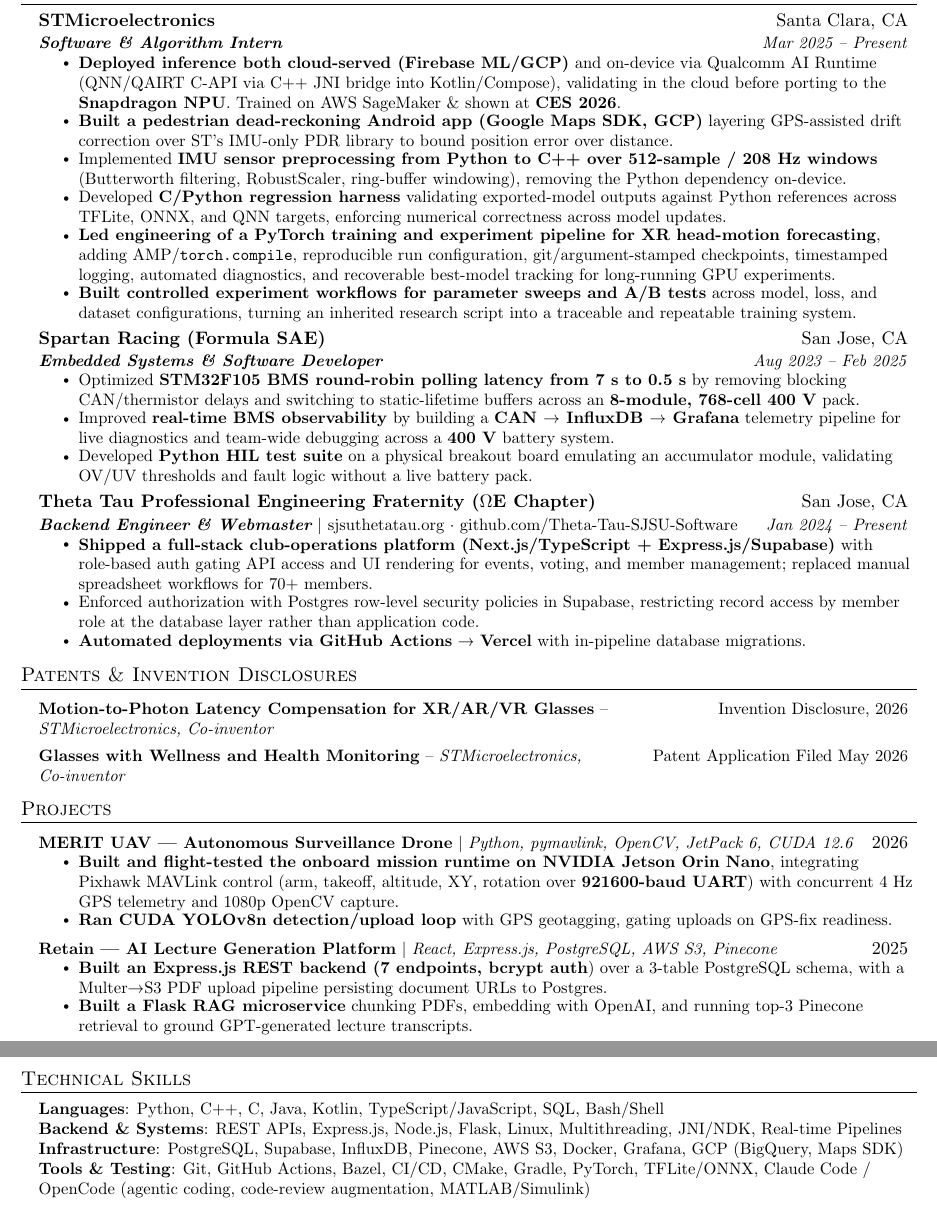
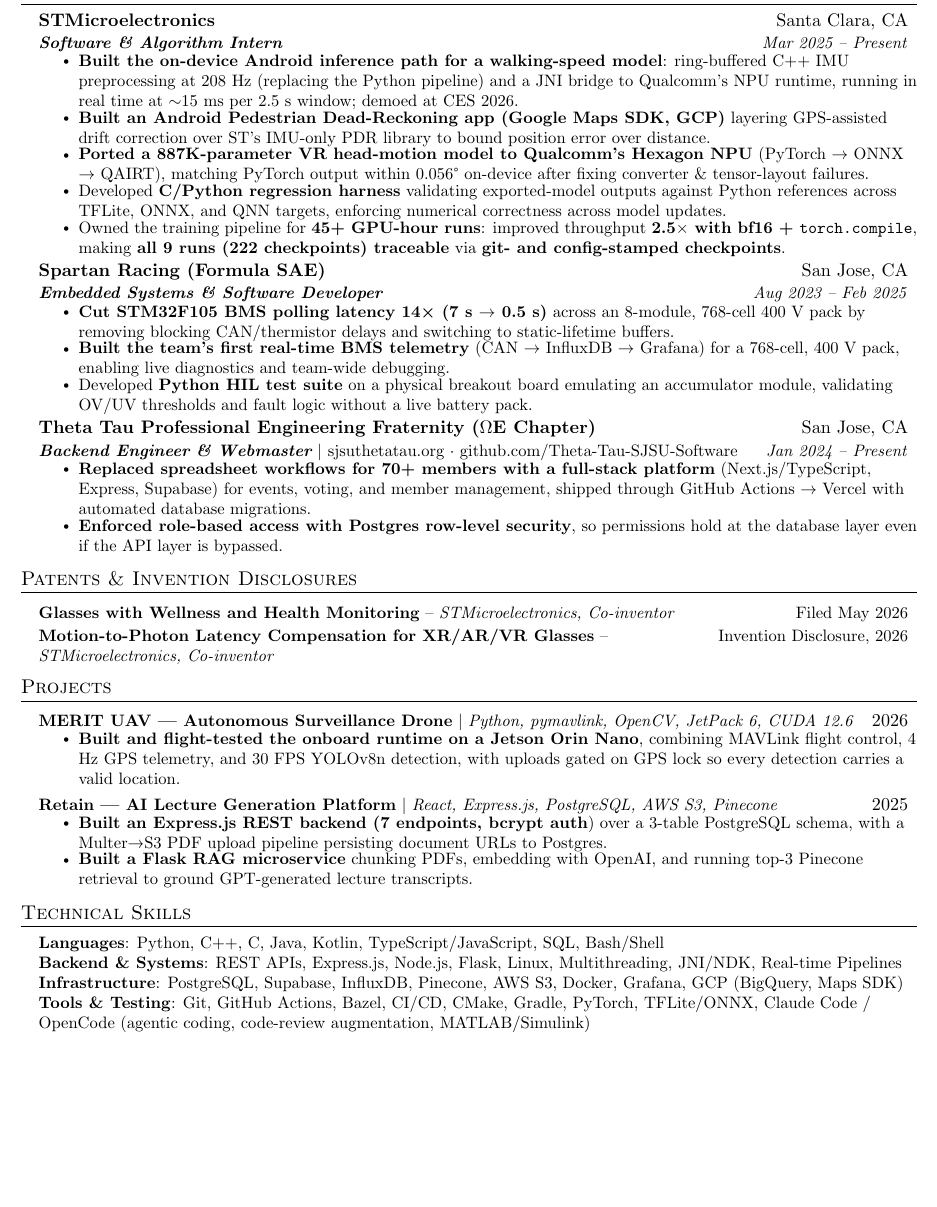
Before and after one commit to AwesomenessReborn/resume-docs, a LaTeX CV (tex/hari-resume-swe.tex): two parts of pages 1 and 2 of 2 before the commit and part of the page after it, the two joined at a grey line, cut so that both start at the same text, the shorter picture padded with empty space. Compiled offline with pdfLaTeX.

Commit message:
Refactor build-report script to support custom output directories; update resume content for clarity and impact; add new Apple application resume; enhance technical skills section across multiple resumes.

```diff
--- a/tex/hari-resume-swe.tex
+++ b/tex/hari-resume-swe.tex
@@ -43,17 +43,25 @@
       {\textbf{Software \& Algorithm Intern}}{Mar 2025 -- Present}
       \resumeItemListStart
 
-        \resumeItem{\textbf{Deployed inference both cloud-served (Firebase ML/GCP)} and on-device via Qualcomm AI Runtime (QNN/QAIRT C-API via C++ JNI bridge into Kotlin/Compose), validating in the cloud before porting to the \textbf{Snapdragon NPU}. Trained on AWS SageMaker \& shown at \textbf{CES 2026}.}
+        \resumeItem{
+          \textbf{Built the on-device Android inference path for a walking-speed model}: ring-buffered C++ IMU preprocessing at 208 Hz (replacing the Python pipeline) and a JNI bridge to Qualcomm's NPU runtime, running in real time at $\sim$15 ms per 2.5 s window; demoed at CES 2026.
+        }
 
-        \resumeItem{\textbf{Built a pedestrian dead-reckoning Android app (Google Maps SDK, GCP)} layering GPS-assisted drift correction over ST's IMU-only PDR library to bound position error over distance.}
+        \resumeItem{
+          \textbf{Built an Android Pedestrian Dead-Reckoning app (Google Maps SDK, GCP)} layering GPS-assisted drift correction over ST's IMU-only PDR library to bound position error over distance.
+        }
 
-        \resumeItem{Implemented \textbf{IMU sensor preprocessing from Python to C++ over 512-sample / 208 Hz windows} (Butterworth filtering, RobustScaler, ring-buffer windowing), removing the Python dependency on-device.}
+        \resumeItem{
+          \textbf{Ported a 887K-parameter VR head-motion model to Qualcomm's Hexagon NPU} (PyTorch $\rightarrow$ ONNX $\rightarrow$ QAIRT), matching PyTorch output within 0.056\textdegree{} on-device after fixing converter \& tensor-layout failures.
+        }
 
-        \resumeItem{Developed \textbf{C/Python regression harness} validating exported-model outputs against Python references across TFLite, ONNX, and QNN targets, enforcing numerical correctness across model updates.}
+        \resumeItem{
+          Developed \textbf{C/Python regression harness} validating exported-model outputs against Python references across TFLite, ONNX, and QNN targets, enforcing numerical correctness across model updates.
+        }
 
-        \resumeItem{\textbf{Led engineering of a PyTorch training and experiment pipeline for XR head-motion forecasting}, adding AMP/\texttt{torch.compile}, reproducible run configuration, git/argument-stamped checkpoints, timestamped logging, automated diagnostics, and recoverable best-model tracking for long-running GPU experiments.}
-
-        \resumeItem{\textbf{Built controlled experiment workflows for parameter sweeps and A/B tests} across model, loss, and dataset configurations, turning an inherited research script into a traceable and repeatable training system.}
+        \resumeItem{
+          Owned the training pipeline for \textbf{45+ GPU-hour runs}: improved throughput \textbf{2.5$\times$ with bf16 + \texttt{torch.compile}}, making \textbf{all 9 runs (222 checkpoints) traceable} via \textbf{git- and config-stamped checkpoints}.
+        }
 
       \resumeItemListEnd
 
@@ -61,11 +69,17 @@
       {\textbf{Spartan Racing (Formula SAE)}}{San Jose, CA}
       {\textbf{Embedded Systems \& Software Developer}}{Aug 2023 -- Feb 2025}
       \resumeItemListStart
-        \resumeItem{Optimized \textbf{STM32F105 BMS round-robin polling latency from 7 s to 0.5 s} by removing blocking CAN/thermistor delays and switching to static-lifetime buffers across an \textbf{8-module, 768-cell 400 V} pack.}
+        \resumeItem{
+          \textbf{Cut STM32F105 BMS polling latency 14\texttimes{} (7 s $\rightarrow$ 0.5 s)} across an 8-module, 768-cell 400 V pack by removing blocking CAN/thermistor delays and switching to static-lifetime buffers.
+        }
 
-        \resumeItem{Improved \textbf{real-time BMS observability} by building a \textbf{CAN $\rightarrow$ InfluxDB $\rightarrow$ Grafana} telemetry pipeline for live diagnostics and team-wide debugging across a \textbf{400 V} battery system.}
+        \resumeItem{
+          \textbf{Built the team's first real-time BMS telemetry} (CAN $\rightarrow$ InfluxDB $\rightarrow$ Grafana) for a 768-cell, 400 V pack, enabling live diagnostics and team-wide debugging.
+        }
 
-        \resumeItem{Developed \textbf{Python HIL test suite} on a physical breakout board emulating an accumulator module, validating OV/UV thresholds and fault logic without a live battery pack.}
+        \resumeItem{
+          Developed \textbf{Python HIL test suite} on a physical breakout board emulating an accumulator module, validating OV/UV thresholds and fault logic without a live battery pack.
+        }
 
       \resumeItemListEnd
 
@@ -73,11 +87,13 @@
       {\textbf{Theta Tau Professional Engineering Fraternity ($\Omega$E Chapter)}}{San Jose, CA}
       {\textbf{Backend Engineer \& Webmaster} $|$ \normalfont{sjsuthetatau.org $\cdot$ github.com/Theta-Tau-SJSU-Software}}{Jan 2024 -- Present}
       \resumeItemListStart
-        \resumeItem{\textbf{Shipped a full-stack club-operations platform (Next.js/TypeScript + Express.js/Supabase)} with role-based auth gating API access and UI rendering for events, voting, and member management; replaced manual spreadsheet workflows for 70+ members.}
+        \resumeItem{
+          \textbf{Replaced spreadsheet workflows for 70+ members with a full-stack platform} (Next.js/TypeScript, Express, Supabase) for events, voting, and member management, shipped through GitHub Actions $\rightarrow$ Vercel with automated database migrations.
+        }
 
-        \resumeItem{Enforced authorization with Postgres row-level security policies in Supabase, restricting record access by member role at the database layer rather than application code.}
-
-        \resumeItem{\textbf{Automated deployments via GitHub Actions} → \textbf{Vercel} with in-pipeline database migrations.}
+        \resumeItem{
+          \textbf{Enforced role-based access with Postgres row-level security}, so permissions hold at the database layer even if the API layer is bypassed.
+        }
 
       \resumeItemListEnd
 
@@ -87,13 +103,13 @@
 \section{Patents \& Invention Disclosures}
   \resumeSubHeadingListStart
     \resumePatentHeading
+      {Glasses with Wellness and Health Monitoring}
+      {STMicroelectronics, Co-inventor}
+      {Filed May 2026}
+    \resumePatentHeading
       {Motion-to-Photon Latency Compensation for XR/AR/VR Glasses}
       {STMicroelectronics, Co-inventor}
       {Invention Disclosure, 2026}
-    \resumePatentHeading
-      {Glasses with Wellness and Health Monitoring}
-      {STMicroelectronics, Co-inventor}
-      {Patent Application Filed May 2026}
   \resumeSubHeadingListEnd
 
 %-----------PROJECTS-----------
@@ -103,9 +119,9 @@
     \resumeProjectHeading
       {\textbf{MERIT UAV --- Autonomous Surveillance Drone} $|$ \emph{Python, pymavlink, OpenCV, JetPack 6, CUDA 12.6}}{2026}
       \resumeItemListStart
-        \resumeItem{\textbf{Built and flight-tested the onboard mission runtime on NVIDIA Jetson Orin Nano}, integrating Pixhawk MAVLink control (arm, takeoff, altitude, XY, rotation over \textbf{921600-baud UART}) with concurrent 4 Hz GPS telemetry and 1080p OpenCV capture.}
-
-        \resumeItem{\textbf{Ran CUDA YOLOv8n detection/upload loop} with GPS geotagging, gating uploads on GPS-fix readiness.}
+        \resumeItem{
+          \textbf{Built and flight-tested the onboard runtime on a Jetson Orin Nano}, combining MAVLink flight control, 4 Hz GPS telemetry, and 30 FPS YOLOv8n detection, with uploads gated on GPS lock so every detection carries a valid location.
+        }
 
       \resumeItemListEnd
 
@@ -124,12 +144,14 @@
 %-----------TECHNICAL SKILLS-----------
 \section{Technical Skills}
  \resumeSubHeadingListStart
-    \small{\item{
+    \small{
+      \item{
         \textbf{Languages}{: Python, C++, C, Java, Kotlin, TypeScript/JavaScript, SQL, Bash/Shell} \\
         \textbf{Backend \& Systems}{: REST APIs, Express.js, Node.js, Flask, Linux, Multithreading, JNI/NDK, Real-time Pipelines} \\
         \textbf{Infrastructure}{: PostgreSQL, Supabase, InfluxDB, Pinecone, AWS S3, Docker, Grafana, GCP (BigQuery, Maps SDK)} \\
-\textbf{Tools \& Testing}{: Git, GitHub Actions, Bazel, CI/CD, CMake, Gradle, PyTorch,
-TFLite/ONNX, Claude Code / OpenCode (agentic coding, code-review augmentation, MATLAB/Simulink)} \\    }}
+        \textbf{Tools \& Testing}{: Git, GitHub Actions, Bazel, CI/CD, CMake, Gradle, PyTorch, TFLite/ONNX, Claude Code / OpenCode (agentic coding, code-review augmentation, MATLAB/Simulink)}
+      }
+    }
  \resumeSubHeadingListEnd
 
 %-------------------------------------------
```
Also changed, not shown: tex/hari-resume-ee-cmpe.tex (+39 -12 lines), tex/hari-resume-ml.tex (+29 -27 lines), README.md, apply-apple/Makefile, apply-apple/tex/hari-resume-apple.tex (renamed from apply-apple/hari-resume-swe.tex), tex/hari-resume-swe.tex (8 more changed lines), 2 other files.
